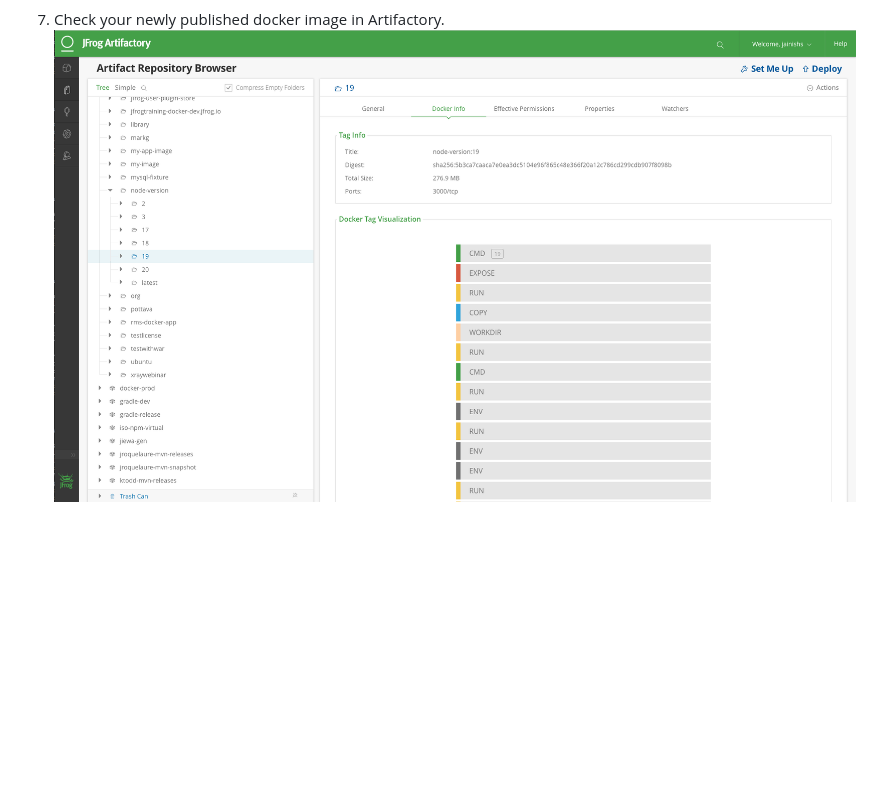
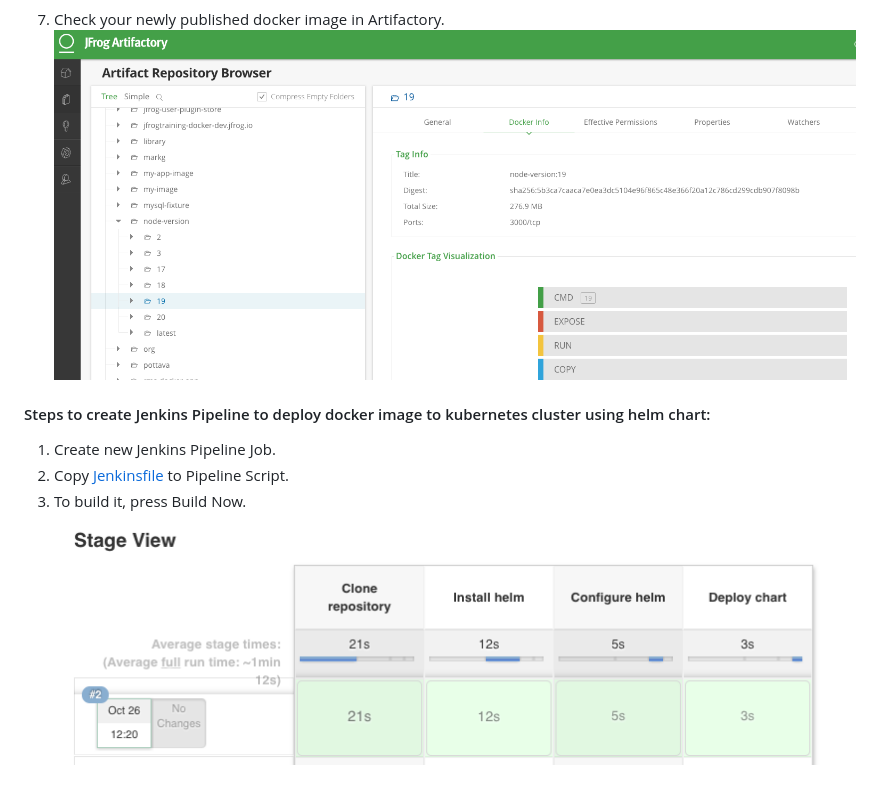
Before and after one commit to jainishshah17/node-version, a Markdown page: README.md, the part around the change. Rendered like a GitHub page; pictures changed too: images/Artifactory_UI.png, images/Deploy_View.png (added); blank space fills up the shorter version.

```diff
--- a/README.md
+++ b/README.md
@@ -42,3 +42,11 @@
 
 7.  Check your newly published docker image in Artifactory.
 ![Artifactory UI](images/Artifactory_UI.png)
+
+
+#### Steps to create Jenkins Pipeline to deploy docker image to kubernetes cluster using helm chart:
+
+1.  Create new Jenkins Pipeline Job.
+2.  Copy [Jenkinsfile](Jenkinsfile-deploy) to Pipeline Script.
+3.  To build it, press Build Now.
+![Build View](images/Deploy_View.png)
```
Also changed, not shown: chart/README.md (+1 -0 lines), 1 other file.
